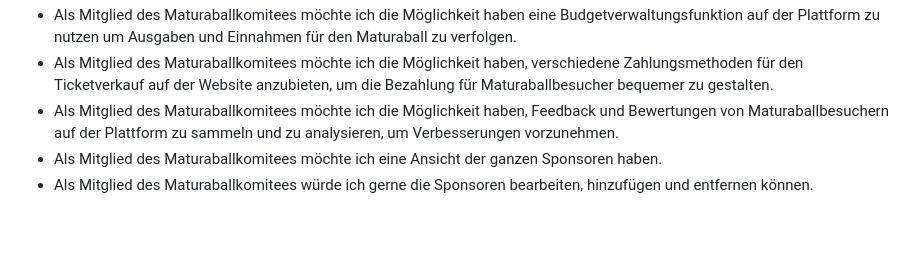
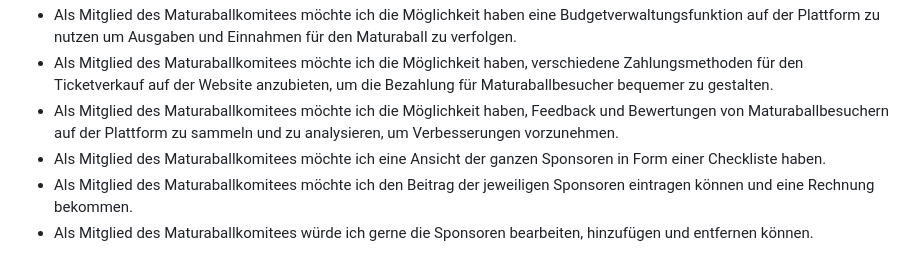
Before and after one commit to htl-leo-itp-2325-4-5BHITM/Maturaballmanager, a Markdown page: documents/UserStories.md, the part around the change. Rendered like a GitHub page; blank space fills up the shorter version.

```diff
--- a/documents/UserStories.md
+++ b/documents/UserStories.md
@@ -27,5 +27,6 @@
 * Als Mitglied des Maturaballkomitees möchte ich die Möglichkeit haben eine Budgetverwaltungsfunktion auf der Plattform zu nutzen um Ausgaben und Einnahmen für den Maturaball zu verfolgen.
 * Als Mitglied des Maturaballkomitees möchte ich die Möglichkeit haben, verschiedene Zahlungsmethoden für den Ticketverkauf auf der Website anzubieten, um die Bezahlung für Maturaballbesucher bequemer zu gestalten.
 * Als Mitglied des Maturaballkomitees möchte ich die Möglichkeit haben, Feedback und Bewertungen von Maturaballbesuchern auf der Plattform zu sammeln und zu analysieren, um Verbesserungen vorzunehmen.
-* Als Mitglied des Maturaballkomitees möchte ich eine Ansicht der ganzen Sponsoren haben.
+* Als Mitglied des Maturaballkomitees möchte ich eine Ansicht der ganzen Sponsoren in Form einer Checkliste haben.
+* Als Mitglied des Maturaballkomitees möchte ich den Beitrag der jeweiligen Sponsoren eintragen können und eine Rechnung bekommen.
 * Als Mitglied des Maturaballkomitees würde ich gerne die Sponsoren bearbeiten, hinzufügen und entfernen können.
```
